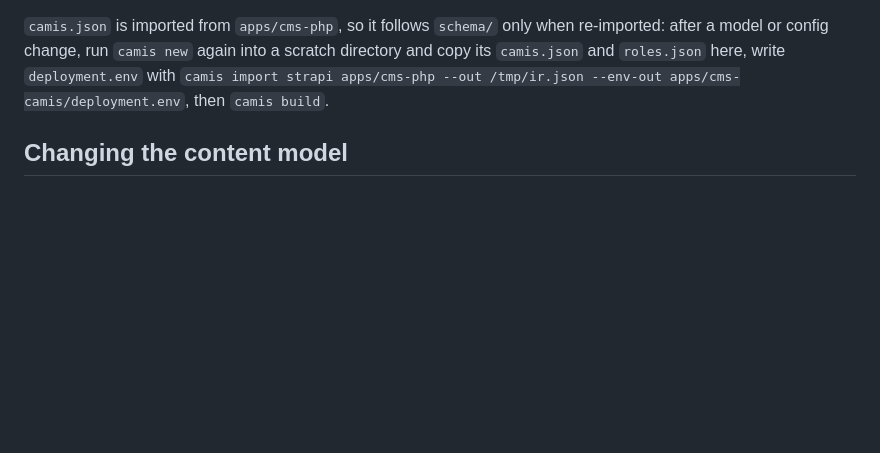
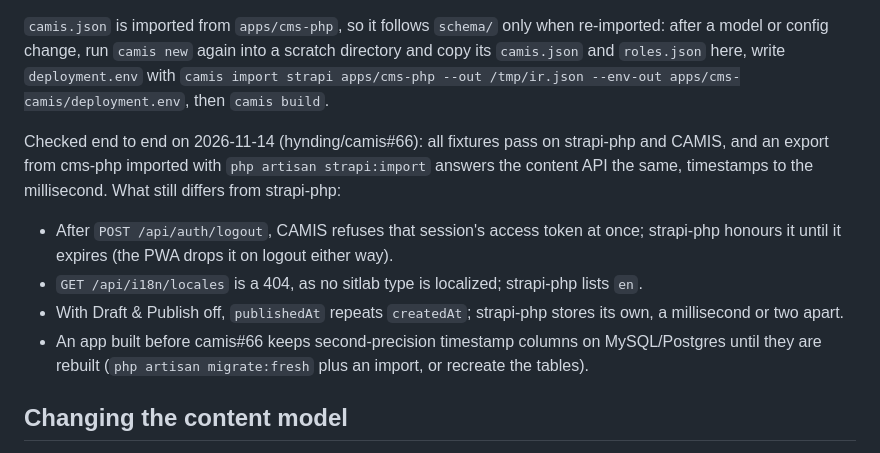
Before and after one commit to hynding/sitlab, a Markdown page: README.md, the part around the change. Rendered like a GitHub page; blank space fills up the shorter version.

Commit message:
README: CAMIS rerun of 2026-11-14 and what still differs from strapi-php
Co-Authored-By: Claude Opus 5.5 <noreply@anthropic.com>
Claude-Session: https://claude.ai/code/session_017AxU8yYRDPuA31ndvozq21

```diff
--- a/README.md
+++ b/README.md
@@ -106,6 +106,18 @@ and `roles.json` here, write `deployment.env` with
 `camis import strapi apps/cms-php --out /tmp/ir.json --env-out apps/cms-camis/deployment.env`, then
 `camis build`.
 
+Checked end to end on 2026-11-14 (hynding/camis#66): all fixtures pass on strapi-php and CAMIS, and
+an export from cms-php imported with `php artisan strapi:import` answers the content API the same,
+timestamps to the millisecond. What still differs from strapi-php:
+
+- After `POST /api/auth/logout`, CAMIS refuses that session's access token at once; strapi-php honours
+  it until it expires (the PWA drops it on logout either way).
+- `GET /api/i18n/locales` is a 404, as no sitlab type is localized; strapi-php lists `en`.
+- With Draft & Publish off, `publishedAt` repeats `createdAt`; strapi-php stores its own, a
+  millisecond or two apart.
+- An app built before camis#66 keeps second-precision timestamp columns on MySQL/Postgres until they
+  are rebuilt (`php artisan migrate:fresh` plus an import, or recreate the tables).
+
 ## Changing the content model
 
 1. Edit `schema/` (or edit in one app's Content-Type Builder, then `node scripts/sync-schema.mjs --pull php`
```
